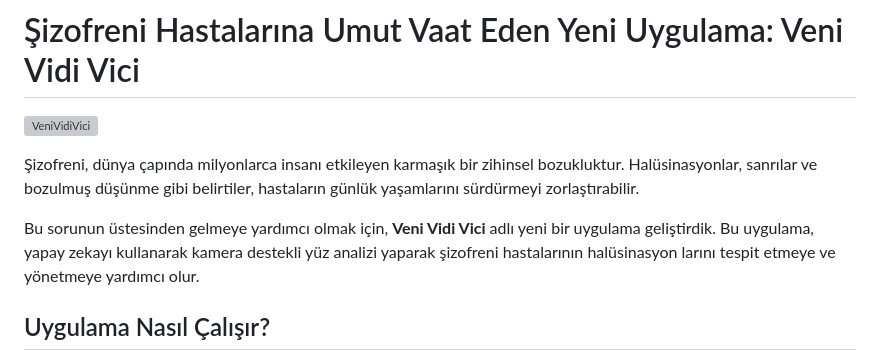
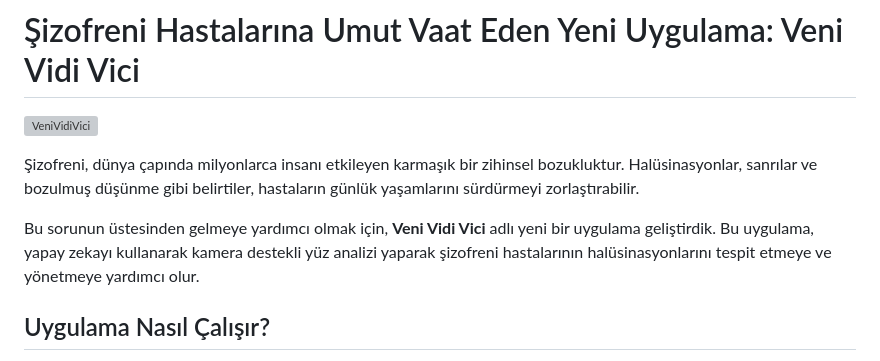
Before and after one commit to ummugulsumm/VeniVidiVici, a Markdown page: README.md, the part around the change. Rendered like a GitHub page; grey boxes are pictures that could not be loaded.

```diff
--- a/README.md
+++ b/README.md
@@ -4,7 +4,7 @@
 
 Şizofreni, dünya çapında milyonlarca insanı etkileyen karmaşık bir zihinsel bozukluktur. Halüsinasyonlar, sanrılar ve bozulmuş düşünme gibi belirtiler, hastaların günlük yaşamlarını sürdürmeyi zorlaştırabilir.
 
-Bu sorunun üstesinden gelmeye yardımcı olmak için, **Veni Vidi Vici** adlı yeni bir uygulama geliştirdik. Bu uygulama, yapay zekayı kullanarak kamera destekli yüz analizi yaparak şizofreni hastalarının halüsinasyon larını tespit etmeye ve yönetmeye yardımcı olur.
+Bu sorunun üstesinden gelmeye yardımcı olmak için, **Veni Vidi Vici** adlı yeni bir uygulama geliştirdik. Bu uygulama, yapay zekayı kullanarak kamera destekli yüz analizi yaparak şizofreni hastalarının halüsinasyonlarını tespit etmeye ve yönetmeye yardımcı olur.
 
 ## Uygulama Nasıl Çalışır?
 
```
